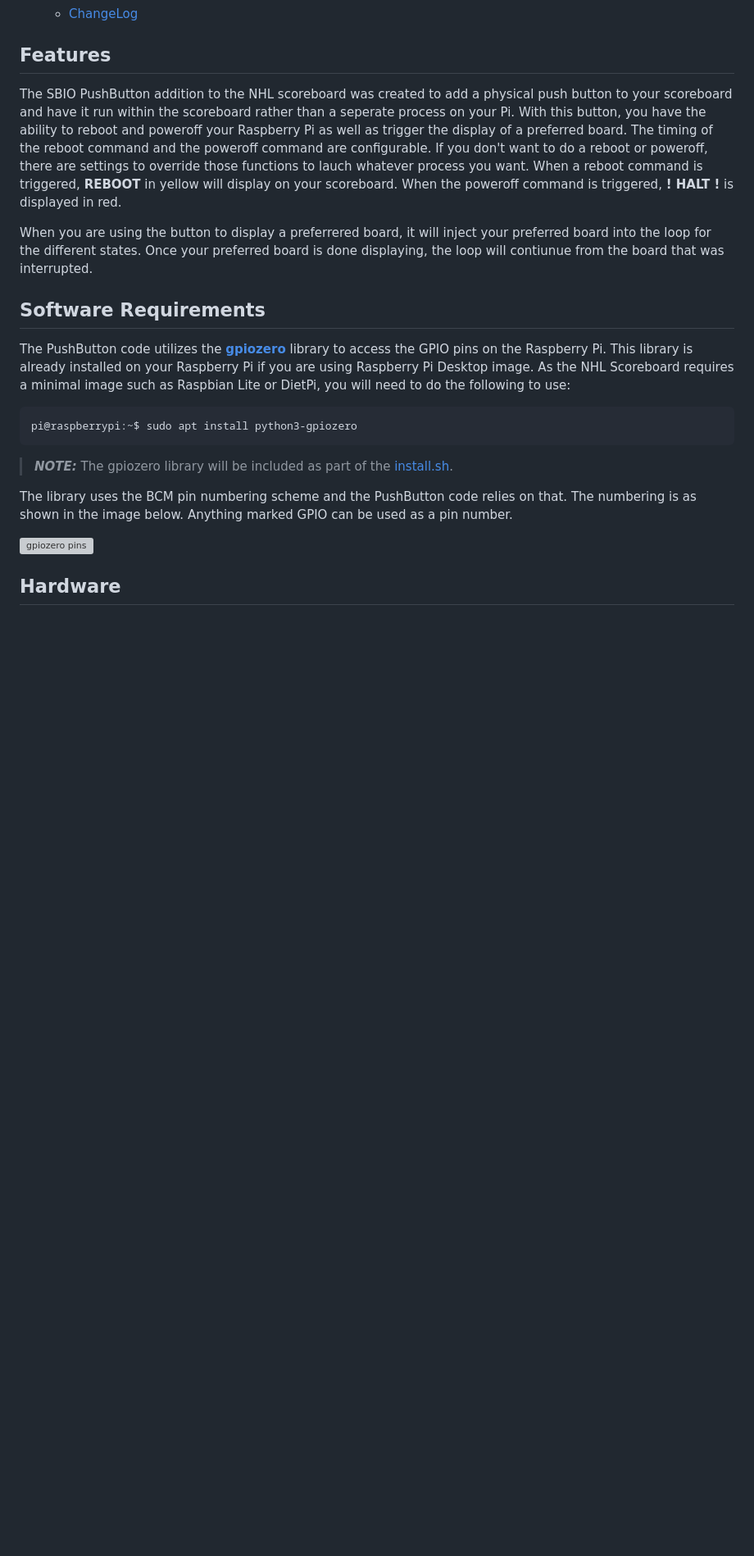
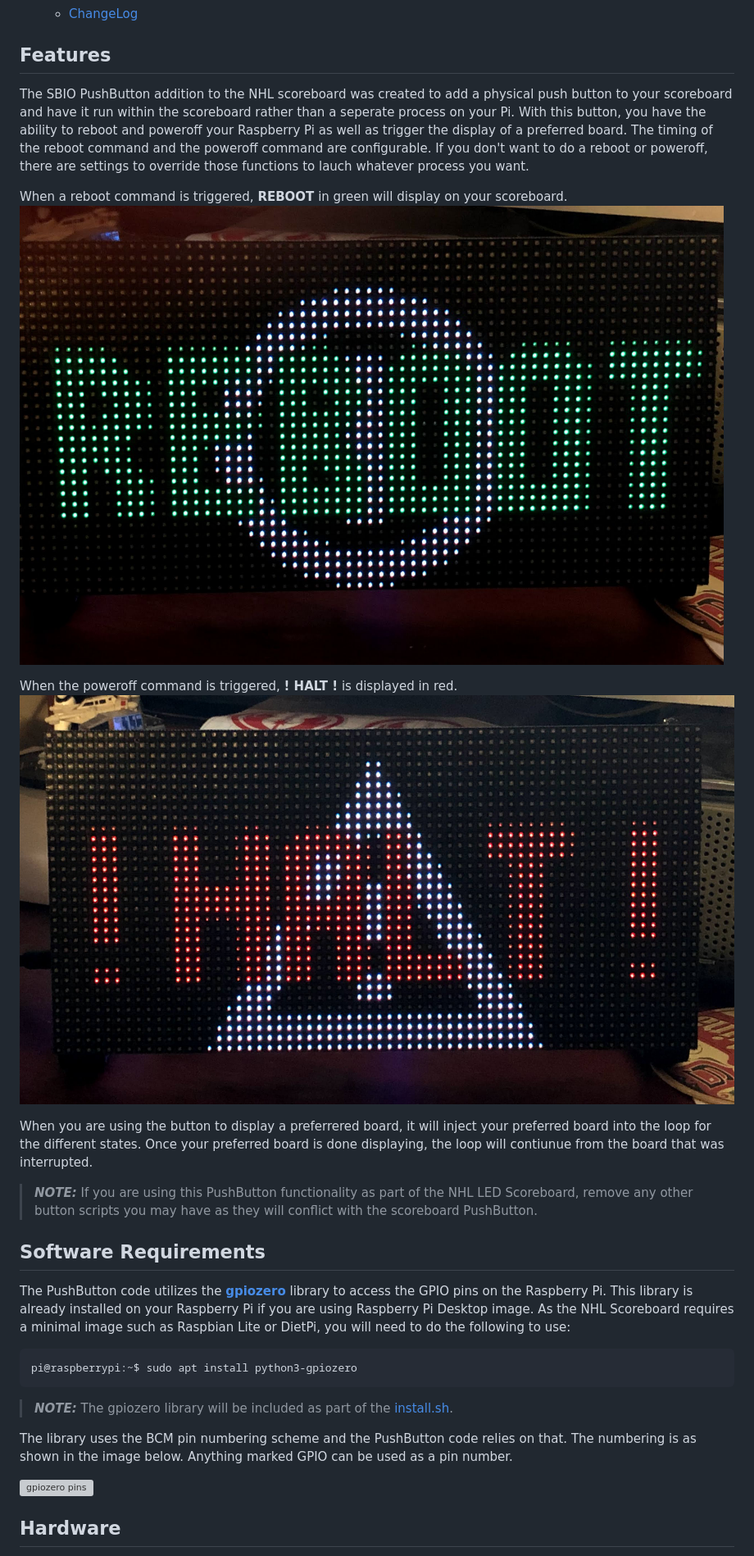
Before and after one commit to riffnshred/nhl-led-scoreboard, a Markdown page: src/sbio/SBIO.md, the part around the change printed below. Shown: that part at 82% size. GitHub-like rendering; pictures changed too: assets/images/halt_display.jpg (added), assets/images/reboot_display.jpg (added); blank space fills up the shorter version; grey boxes are pictures that could not be loaded.

Commit message:
Made displays look a bit more flashy.  Added another option to launch a script/process on the press of the button rather than just overriding the reboot and poweroff ones

```diff
--- a/src/sbio/SBIO.md
+++ b/src/sbio/SBIO.md
@@ -16,9 +16,17 @@
 <!-- /TOC -->
 
 ## Features
-The SBIO PushButton addition to the NHL scoreboard was created to add a physical push button to your scoreboard and have it run within the scoreboard rather than a seperate process on your Pi.  With this button, you have the ability to reboot and poweroff your Raspberry Pi as well as trigger the display of a preferred board.  The timing of the reboot command and the poweroff command are configurable.  If you don't want to do a reboot or poweroff, there are settings to override those functions to lauch whatever process you want.  When a reboot command is triggered, **REBOOT** in yellow will display on your scoreboard.  When the poweroff command is triggered, **! HALT !** is displayed in red.
+The SBIO PushButton addition to the NHL scoreboard was created to add a physical push button to your scoreboard and have it run within the scoreboard rather than a seperate process on your Pi.  With this button, you have the ability to reboot and poweroff your Raspberry Pi as well as trigger the display of a preferred board.  The timing of the reboot command and the poweroff command are configurable.  If you don't want to do a reboot or poweroff, there are settings to override those functions to lauch whatever process you want.
+
+When a reboot command is triggered, **REBOOT** in green will display on your scoreboard.
+![reboot display](../../assets/images/reboot_display.jpg)
+
+When the poweroff command is triggered, **! HALT !** is displayed in red.
+![halt display](../../assets/images/halt_display.jpg)
 
 When you are using the button to display a preferrered board, it will inject your preferred board into the loop for the different states.  Once your preferred board is done displaying, the loop will contiunue from the board that was interrupted.
+
+> **_NOTE:_**  If you are using this PushButton functionality as part of the NHL LED Scoreboard, remove any other button scripts you may have as they will conflict with the scoreboard PushButton.
 
 ## Software Requirements
 The PushButton code utilizes the [**gpiozero**](https://gpiozero.readthedocs.io/en/stable/index.html) library to access the GPIO pins on the Raspberry Pi.  This library is already installed on your Raspberry Pi if you are using Raspberry Pi Desktop image.  As the NHL Scoreboard requires a minimal image such as  Raspbian Lite or DietPi, you will need to do the following to use:
```
Also changed, not shown: other parts of src/sbio/SBIO.md (+14 -8 lines), assets/images/halt.png (added), assets/images/power-plug-off.png (added), assets/images/reboot.png (added), 8 other files.
